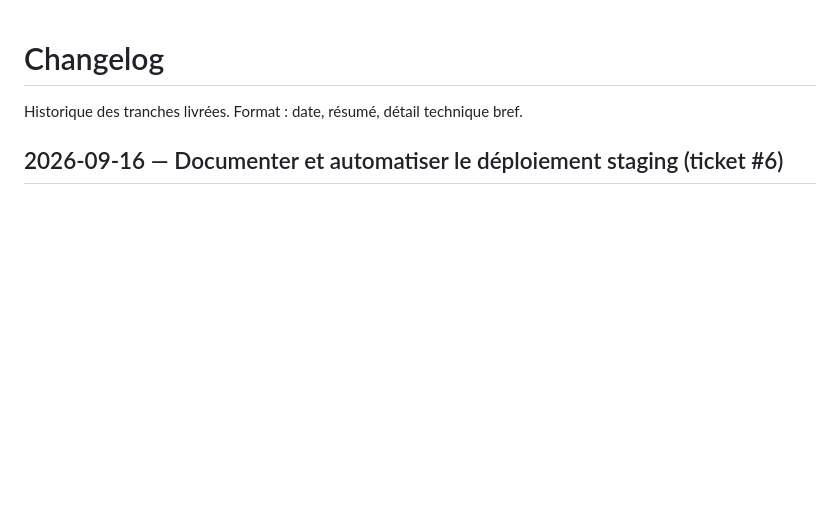
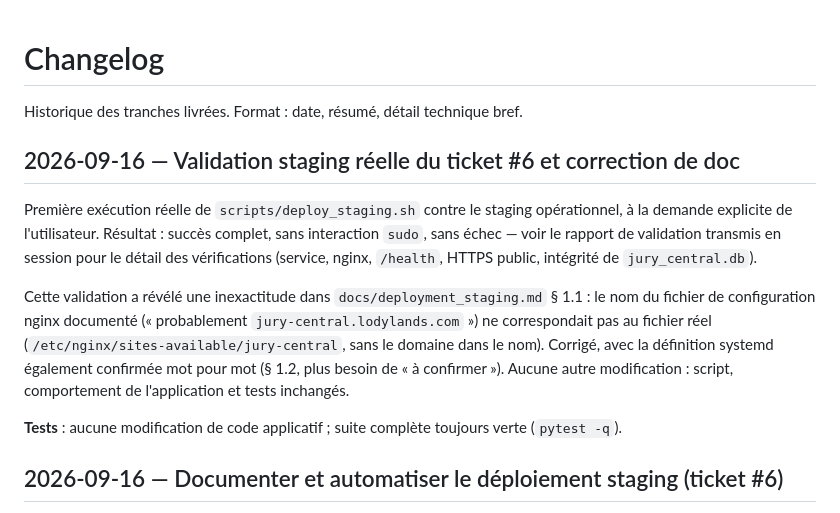
Before and after one commit to ReC82/jury-central, a Markdown page: docs/changelog.md, the part around the change. Rendered like a GitHub page; blank space fills up the shorter version.

```diff
--- a/docs/changelog.md
+++ b/docs/changelog.md
@@ -1,6 +1,24 @@
 # Changelog
 
 Historique des tranches livrées. Format : date, résumé, détail technique bref.
+
+## 2026-09-16 — Validation staging réelle du ticket #6 et correction de doc
+
+Première exécution réelle de `scripts/deploy_staging.sh` contre le staging opérationnel,
+à la demande explicite de l'utilisateur. Résultat : succès complet, sans interaction
+`sudo`, sans échec — voir le rapport de validation transmis en session pour le détail des
+vérifications (service, nginx, `/health`, HTTPS public, intégrité de `jury_central.db`).
+
+Cette validation a révélé une inexactitude dans `docs/deployment_staging.md` § 1.1 : le
+nom du fichier de configuration nginx documenté (« probablement
+`jury-central.lodylands.com` ») ne correspondait pas au fichier réel
+(`/etc/nginx/sites-available/jury-central`, sans le domaine dans le nom). Corrigé, avec la
+définition systemd également confirmée mot pour mot (§ 1.2, plus besoin de « à
+confirmer »). Aucune autre modification : script, comportement de l'application et tests
+inchangés.
+
+**Tests** : aucune modification de code applicatif ; suite complète toujours verte
+(`pytest -q`).
 
 ## 2026-09-16 — Documenter et automatiser le déploiement staging (ticket #6)
 
```
Also changed, not shown: docs/deployment_staging.md (+16 -10 lines).
